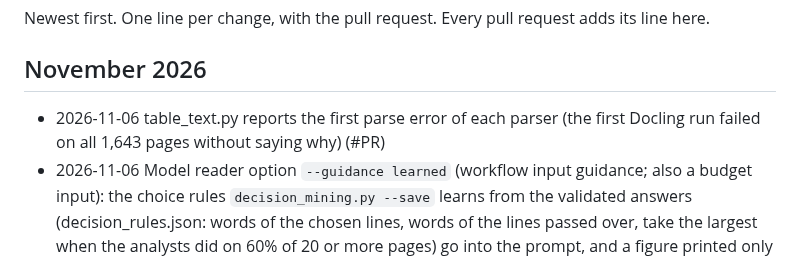
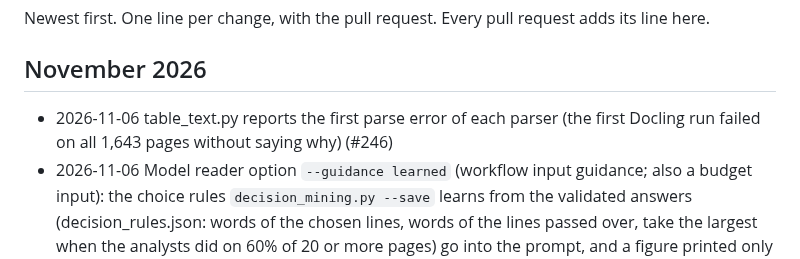
Before and after one commit to led2192/wba-link-monitor, a Markdown page: docs/CHANGELOG.md, the part around the change. GitHub-like rendering.

Commit message:
Changelog: PR number
Co-Authored-By: Claude Opus 5.5 <noreply@anthropic.com>
Claude-Session: https://claude.ai/code/session_01FtoGaTiEddbS5DwvCG511y

```diff
--- a/docs/CHANGELOG.md
+++ b/docs/CHANGELOG.md
@@ -3,7 +3,7 @@
 Newest first. One line per change, with the pull request. Every pull request adds its line here.
 
 ## November 2026
-- 2026-11-06 table_text.py reports the first parse error of each parser (the first Docling run failed on all 1,643 pages without saying why) (#PR)
+- 2026-11-06 table_text.py reports the first parse error of each parser (the first Docling run failed on all 1,643 pages without saying why) (#246)
 - 2026-11-06 Model reader option `--guidance learned` (workflow input guidance; also a budget input): the choice rules `decision_mining.py --save` learns from the validated answers (decision_rules.json: words of the chosen lines, words of the lines passed over, take the largest when the analysts did on 60% of 20 or more pages) go into the prompt, and a figure printed only on a line with an avoided word and none of the followed ones is dropped. Default today (#244)
 - 2026-11-06 Fix: the nightly base health report failed on 5 and 6 Nov 2026 (no base_health row) because its spend reader took the full stop of "cost about $0.29." as part of the number; the pattern now reads digits only (#245)
 - 2026-11-06 Decision mining (`decision_mining.py`, manual): which figure the analysts choose, read off their validated answers with no model: percentage or amount, the words of the chosen line against the lines passed over on the same page, the column, and for figures not printed whether they are a sum, an average or a share of printed figures (with a chance check on a decoy value). Also recorded: horizon (page choice) and PyMuPDF tables (model reader) were measured and not adopted (#243)
```
